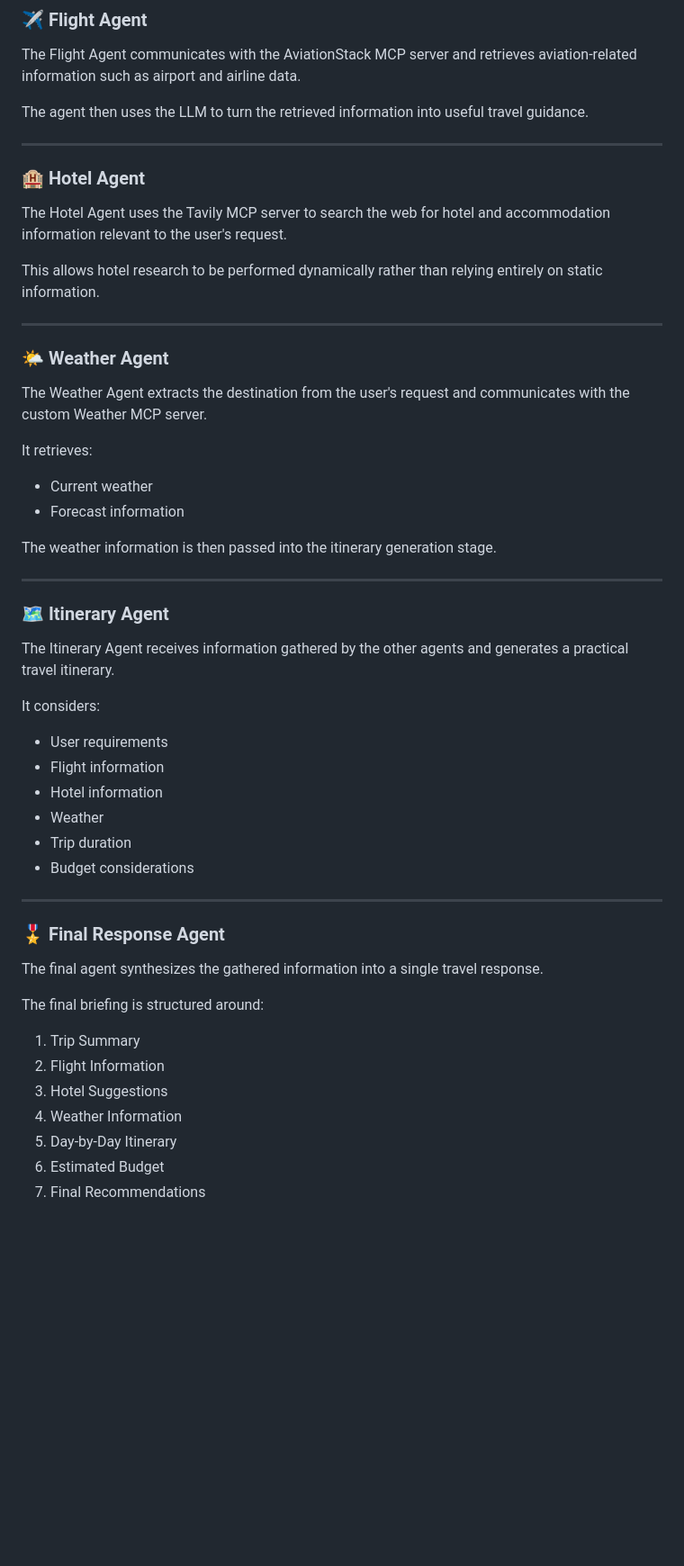
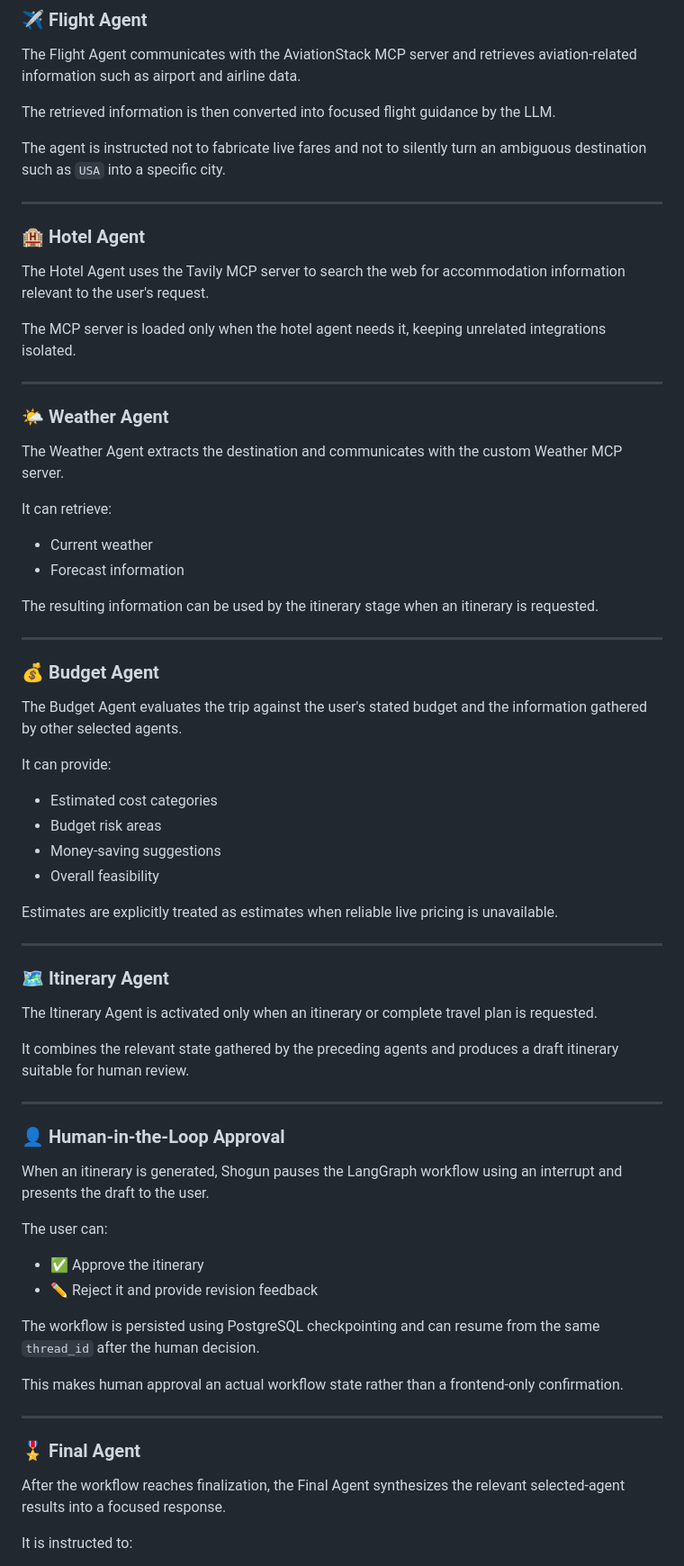
Before and after one commit to Ravisidh36/Shogun-using-MCP, a Markdown page: README.md, the part around one of its changes. Shown at 90% size. Rendered like a GitHub page; blank space fills up the shorter version.

Commit message:
Update README for current multi-agent architecture

```diff
--- a/README.md
+++ b/README.md
@@ -106,56 +167,74 @@ Shogun divides the planning task into specialized stages.
 
 The Flight Agent communicates with the AviationStack MCP server and retrieves aviation-related information such as airport and airline data.
 
-The agent then uses the LLM to turn the retrieved information into useful travel guidance.
+The retrieved information is then converted into focused flight guidance by the LLM.
+
+The agent is instructed not to fabricate live fares and not to silently turn an ambiguous destination such as `USA` into a specific city.
 
 ---
 
 ### 🏨 Hotel Agent
 
-The Hotel Agent uses the Tavily MCP server to search the web for hotel and accommodation information relevant to the user's request.
+The Hotel Agent uses the Tavily MCP server to search the web for accommodation information relevant to the user's request.
 
-This allows hotel research to be performed dynamically rather than relying entirely on static information.
+The MCP server is loaded only when the hotel agent needs it, keeping unrelated integrations isolated.
 
 ---
 
 ### 🌤️ Weather Agent
 
-The Weather Agent extracts the destination from the user's request and communicates with the custom Weather MCP server.
+The Weather Agent extracts the destination and communicates with the custom Weather MCP server.
 
-It retrieves:
+It can retrieve:
 
 * Current weather
 * Forecast information
 
-The weather information is then passed into the itinerary generation stage.
+The resulting information can be used by the itinerary stage when an itinerary is requested.
+
+---
+
+### 💰 Budget Agent
+
+The Budget Agent evaluates the trip against the user's stated budget and the information gathered by other selected agents.
+
+It can provide:
+
+* Estimated cost categories
+* Budget risk areas
+* Money-saving suggestions
+* Overall feasibility
+
+Estimates are explicitly treated as estimates when reliable live pricing is unavailable.
 
 ---
 
 ### 🗺️ Itinerary Agent
 
-The Itinerary Agent receives information gathered by the other agents and generates a practical travel itinerary.
+The Itinerary Agent is activated only when an itinerary or complete travel plan is requested.
 
-It considers:
-
-* User requirements
-* Flight information
-* Hotel information
-* Weather
-* Trip duration
-* Budget considerations
+It combines the relevant state gathered by the preceding agents and produces a draft itinerary suitable for human review.
 
 ---
 
-### 🎖️ Final Response Agent
+### 👤 Human-in-the-Loop Approval
 
-The final agent synthesizes the gathered information into a single travel response.
+When an itinerary is generated, Shogun pauses the LangGraph workflow using an interrupt and presents the draft to the user.
 
-The final briefing is structured around:
+The user can:
 
-1. Trip Summary
-2. Flight Information
-3. Hotel Suggestions
-4. Weather Information
-5. Day-by-Day Itinerary
-6. Estimated Budget
-7. Final Recommendations
+* ✅ Approve the itinerary
+* ✏️ Reject it and provide revision feedback
+
+The workflow is persisted using PostgreSQL checkpointing and can resume from the same `thread_id` after the human decision.
+
+This makes human approval an actual workflow state rather than a frontend-only confirmation.
+
+---
+
+### 🎖️ Final Agent
+
+After the workflow reaches finalization, the Final Agent synthesizes the relevant selected-agent results into a focused response.
+
+It is instructed to:
+
```
Also changed, not shown: other parts of README.md (+249 -127 lines).
